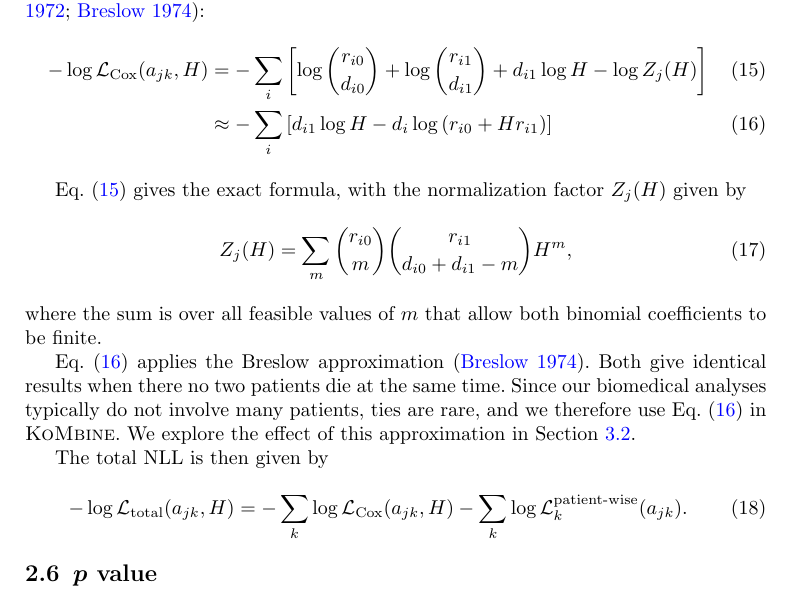
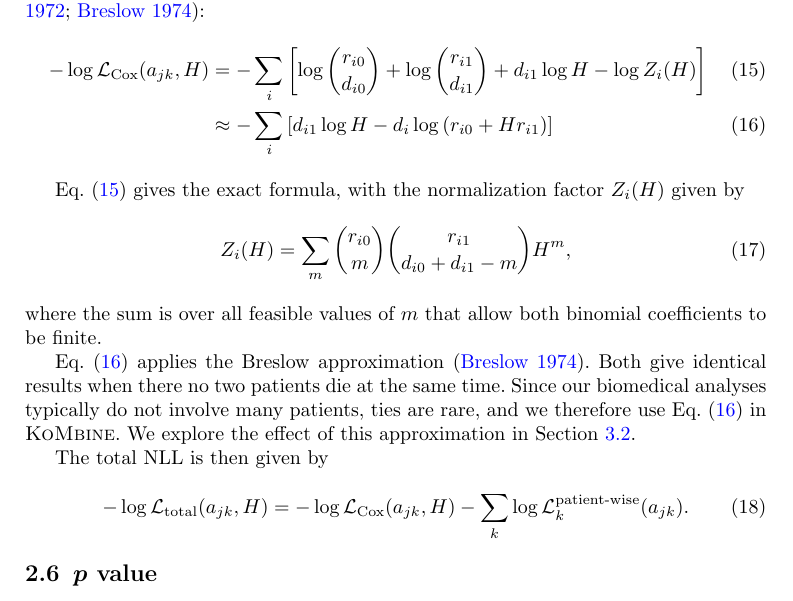
Before and after one commit to AstroPathJHU/KoMbine, a LaTeX paper (docs/kombine/02_kombine.tex): part of page 8 of 19, cut so that both start at the same text. Compiled offline with pdfLaTeX.

Commit message:
fix math mistakes

```diff
--- a/docs/kombine/02_kombine.tex
+++ b/docs/kombine/02_kombine.tex
@@ -301,13 +301,13 @@ for a constant hazard ratio \(H\) across all time points.
 
 The NLL for the hazard ratio is similar to Eq.~(\ref{eq:total-nll}). We have two separate patient-wise NLL penalties, one for each curve. The probability distribution representing the relationship between the curves is modeled with the Cox partial likelihood distribution with \(\beta=\log{H}\), which reduces to the hypergeometric distribution when \(H=1\)~\citep{cox1972regression,breslow1974covariance}:
 \begin{align}
--\log \mathcal{L}_{\text{Cox}}(a_{jk}, H)&=-\sum_i\left[\log\binom{r_{i0}}{d_{i0}}+\log\binom{r_{i1}}{d_{i1}}+d_{i1}\log H-\log Z_j(H)\right] \label{eq:cox-nll-exact}\\
+-\log \mathcal{L}_{\text{Cox}}(a_{jk}, H)&=-\sum_i\left[\log\binom{r_{i0}}{d_{i0}}+\log\binom{r_{i1}}{d_{i1}}+d_{i1}\log H-\log Z_i(H)\right] \label{eq:cox-nll-exact}\\
 &\approx-\sum_i \left[d_{i1} \log H - d_i \log\left(r_{i0} + H r_{i1}\right)\right] \label{eq:cox-nll-breslow}
 \end{align}
 
-Eq.~(\ref{eq:cox-nll-exact}) gives the exact formula, with the normalization factor \(Z_j(H)\) given by
+Eq.~(\ref{eq:cox-nll-exact}) gives the exact formula, with the normalization factor \(Z_i(H)\) given by
 \begin{equation}
-Z_j(H) = \sum_{m}\binom{r_{i0}}{m}\binom{r_{i1}}{d_{i0}+d_{i1}-m}H^m,
+Z_i(H) = \sum_{m}\binom{r_{i0}}{m}\binom{r_{i1}}{d_{i0}+d_{i1}-m}H^m,
 \label{eq:cox-normalization}
 \end{equation}
 where the sum is over all feasible values of \(m\) that allow both binomial coefficients to be finite.
@@ -316,7 +316,7 @@ Eq.~(\ref{eq:cox-nll-breslow}) applies the Breslow approximation~\citep{breslow1
 
 The total NLL is then given by
 \begin{equation}
--\log \mathcal{L}_{\text{total}}(a_{jk}, H) = -\sum_{k}\log\mathcal{L}_\text{Cox}(a_{jk}, H) - \sum_{k}\log\mathcal{L}_k^{\text{patient-wise}}(a_{jk}).
+-\log \mathcal{L}_{\text{total}}(a_{jk}, H) = -\log\mathcal{L}_\text{Cox}(a_{jk}, H) - \sum_{k}\log\mathcal{L}_k^{\text{patient-wise}}(a_{jk}).
 \label{eq:p-value-nll}
 \end{equation}
 
```
